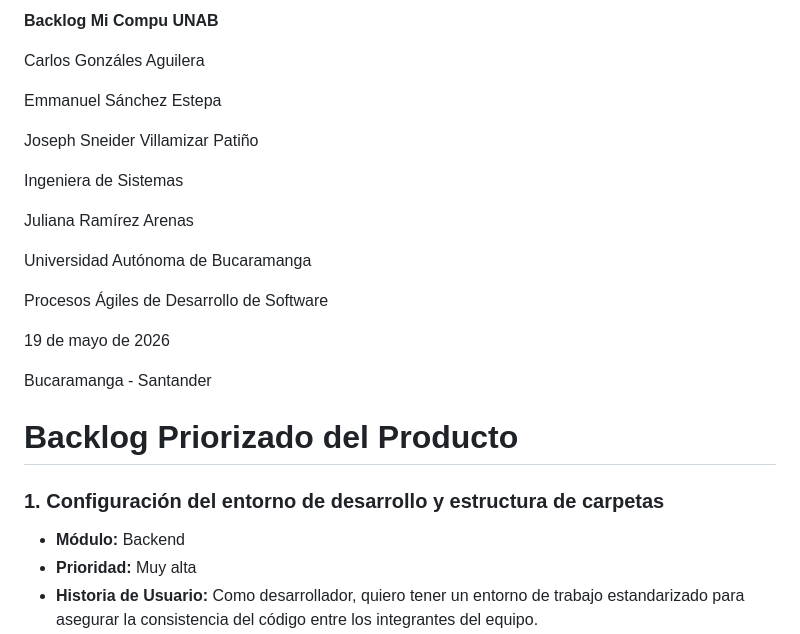
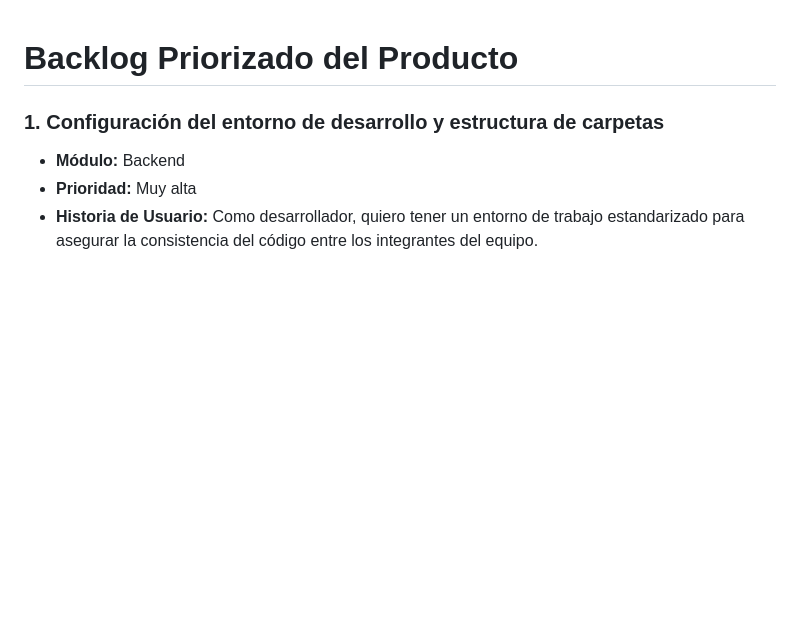
Before and after one commit to EmmanuelSan01/mi-compu-unab, a Markdown page: docs/backlog.md, the part around the change. Rendered like a GitHub page; blank space fills up the shorter version.

Commit message:
Update backlog

```diff
--- a/docs/backlog.md
+++ b/docs/backlog.md
@@ -1,23 +1,3 @@
-**Backlog Mi Compu UNAB**
-
-Carlos Gonzáles Aguilera
-
-Emmanuel Sánchez Estepa
-
-Joseph Sneider Villamizar Patiño
-
-Ingeniera de Sistemas
-
-Juliana Ramírez Arenas
-
-Universidad Autónoma de Bucaramanga
-
-Procesos Ágiles de Desarrollo de Software
-
-19 de mayo de 2026
-
-Bucaramanga \- Santander
-
 # **Backlog Priorizado del Producto**
 
 ### **1\. Configuración del entorno de desarrollo y estructura de carpetas**
```
